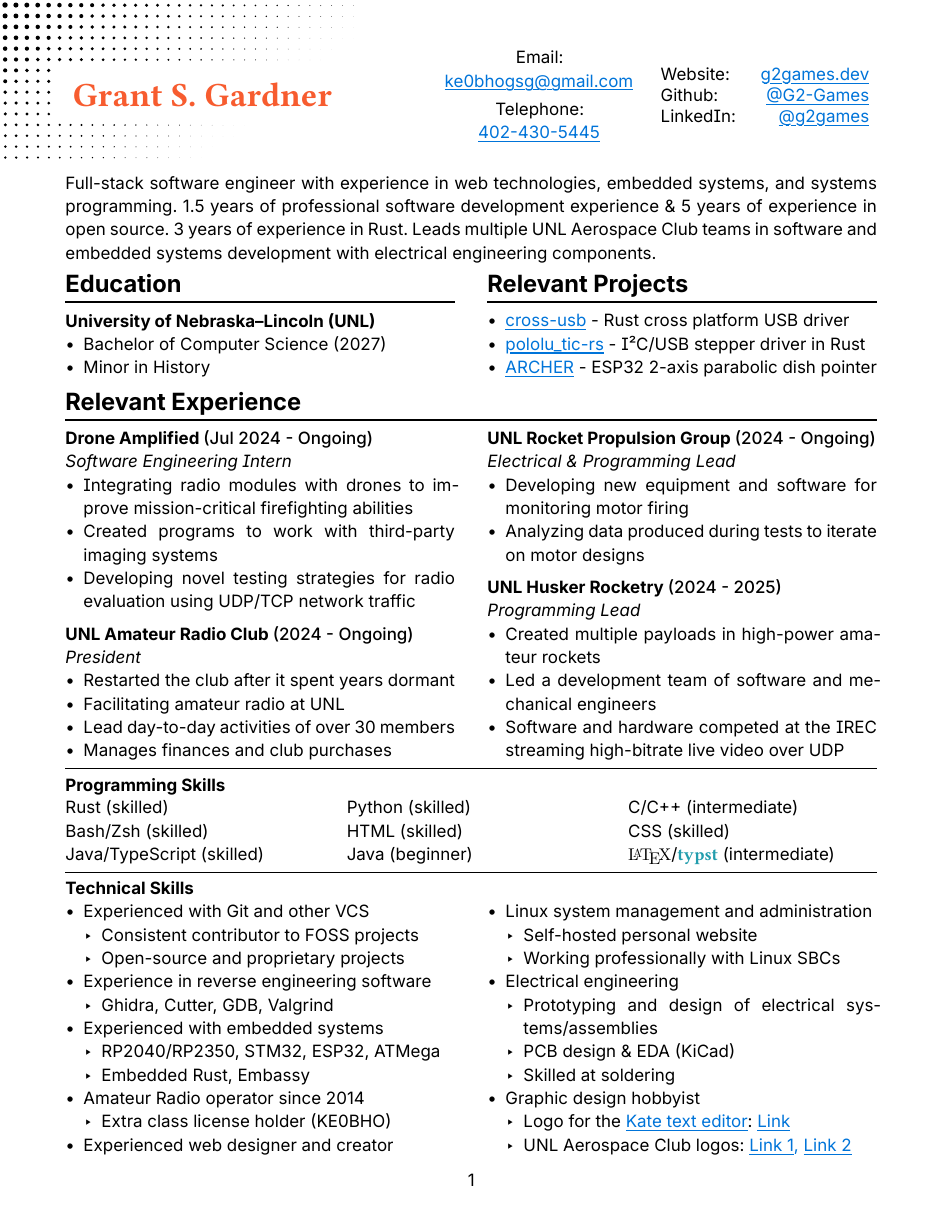
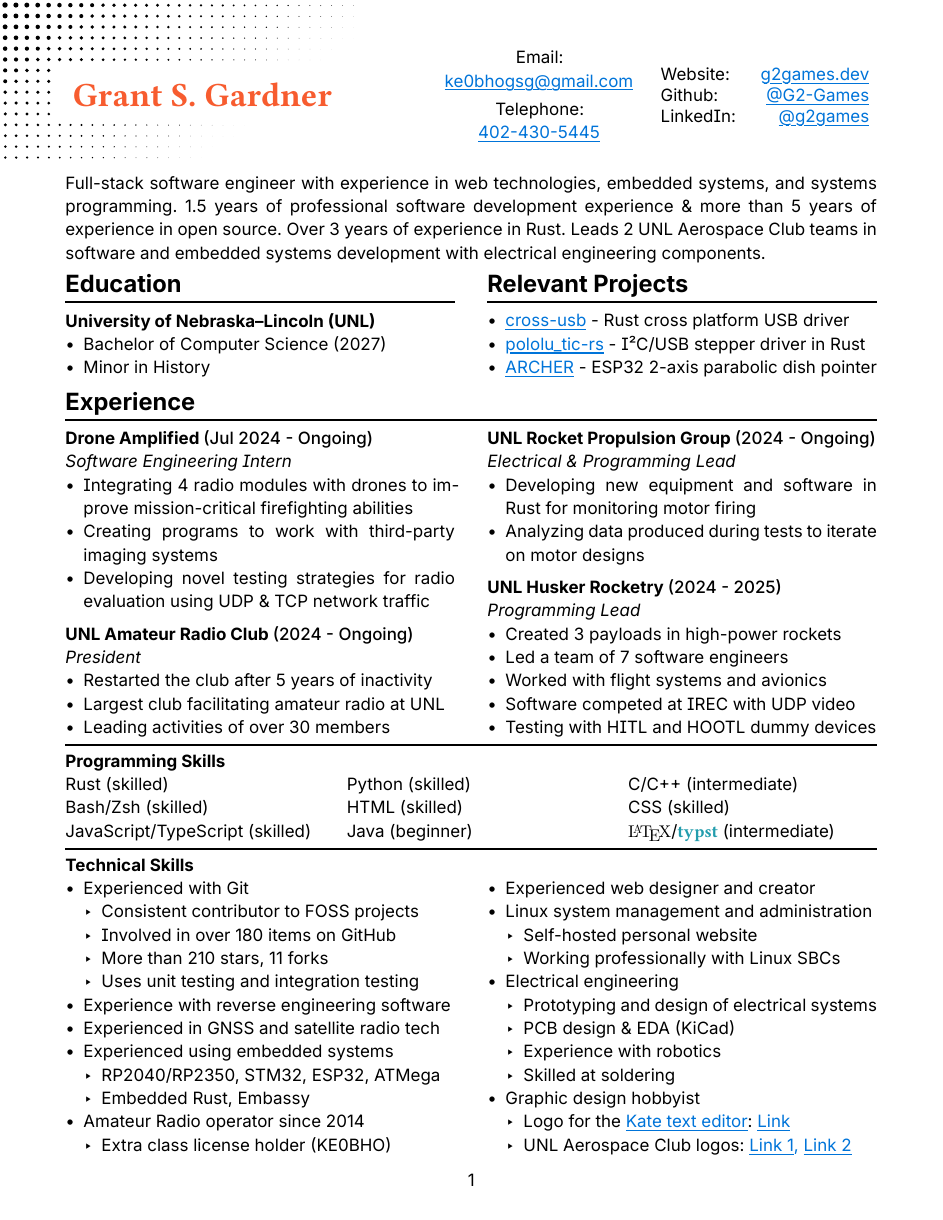
Before and after one commit to G2-Games/resume, a Typst document (resume.typ): page 1 of 3. Compiled offline with Typst 0.15; a missing font is replaced by an installed copy or a similar font.

Commit message:
Added new numbers

```diff
--- a/resume.typ
+++ b/resume.typ
@@ -130,8 +130,8 @@
 #v(5mm)
 Full-stack software engineer with experience in web technologies, embedded
 systems, and systems programming. 1.5 years of professional software development
-experience & 5 years of experience in open source. 3 years of experience in
-Rust. Leads multiple UNL Aerospace Club teams in software and embedded
+experience & more than 5 years of experience in open source. Over 3 years of experience in
+Rust. Leads 2 UNL Aerospace Club teams in software and embedded
 systems development with electrical engineering components.
 
 #columns(2)[
@@ -150,33 +150,34 @@ systems development with electrical engineering components.
 
 #v(-1.1em)
 
-= Relevant Experience
+= Experience
 #columns(2)[
 == Drone Amplified #text(size: 11pt, weight: 500)[(Jul 2024 - Ongoing)]
 #emph[Software Engineering Intern]
-- Integrating radio modules with drones to improve mission-critical firefighting abilities
-- Created programs to work with third-party imaging systems
-- Developing novel testing strategies for radio evaluation using UDP/TCP network traffic
+- Integrating 4 radio modules with drones to improve mission-critical firefighting abilities
+- Creating programs to work with third-party imaging systems
+- Developing novel testing strategies for radio evaluation using UDP & TCP network traffic
 
 == UNL Amateur Radio Club #text(size: 11pt, weight: 500)[(2024 - Ongoing)]
 #emph[President]
-- Restarted the club after it spent years dormant
-- Facilitating amateur radio at UNL
-- Lead day-to-day activities of over 30 members
-- Manages finances and club purchases
+- Restarted the club after 5 years of inactivity
+- Largest club facilitating amateur radio at UNL
+- Leading activities of over 30 members
 
 #colbreak()
 
 == UNL Rocket Propulsion Group #text(size: 11pt, weight: 500)[(2024 - Ongoing)]
 #emph[Electrical & Programming Lead]
-- Developing new equipment and software for monitoring motor firing
+- Developing new equipment and software in Rust for monitoring motor firing
 - Analyzing data produced during tests to iterate on motor designs
 
 == UNL Husker Rocketry #text(size: 11pt, weight: 500)[(2024 - 2025)]
 #emph[Programming Lead]
-- Created multiple payloads in high-power amateur rockets
-- Led a development team of software and mechanical engineers
-- Software and hardware competed at the IREC streaming high-bitrate live video over UDP
+- Created 3 payloads in high-power rockets
+- Led a team of 7 software engineers
+- Worked with flight systems and avionics
+- Software competed at IREC with UDP video
+- Testing with HITL and HOOTL dummy devices
 ]
 #v(0.2em)
 #line(length: 100%)
@@ -185,7 +186,7 @@ systems development with electrical engineering components.
 #columns(3)[
     Rust (skilled)\
     Bash/Zsh (skilled)\
-    Java/TypeScript (skilled)\
+    JavaScript/TypeScript (skilled)\
 #colbreak()
     Python (skilled)\
     HTML (skilled)\
@@ -200,12 +201,14 @@ systems development with electrical engineering components.
 #v(-0.6em)
 == Technical Skills
 #columns(2)[
-- Experienced with Git and other VCS
+- Experienced with Git
     - Consistent contributor to FOSS projects
-    - Open-source and proprietary projects
-- Experience in reverse engineering software
-    - Ghidra, Cutter, GDB, Valgrind
-- Experienced with embedded systems
+    - Involved in over 180 items on GitHub
+    - More than 210 stars, 11 forks
+    - Uses unit testing and integration testing
+- Experience with reverse engineering software
+- Experienced in GNSS and satellite radio tech
+- Experienced using embedded systems
     - RP2040/RP2350, STM32, ESP32, ATMega
     - Embedded Rust, Embassy
 - Amateur Radio operator since 2014
@@ -215,8 +218,9 @@ systems development with electrical engineering components.
     - Self-hosted personal website
     - Working professionally with Linux SBCs
 - Electrical engineering
-    - Prototyping and design of electrical systems/assemblies
+    - Prototyping and design of electrical systems
     - PCB design & EDA (KiCad)
+    - Experience with robotics
     - Skilled at soldering
 - Graphic design hobbyist
     - Logo for the #link("https://kate-editor.org/")[Kate text editor]:
```
